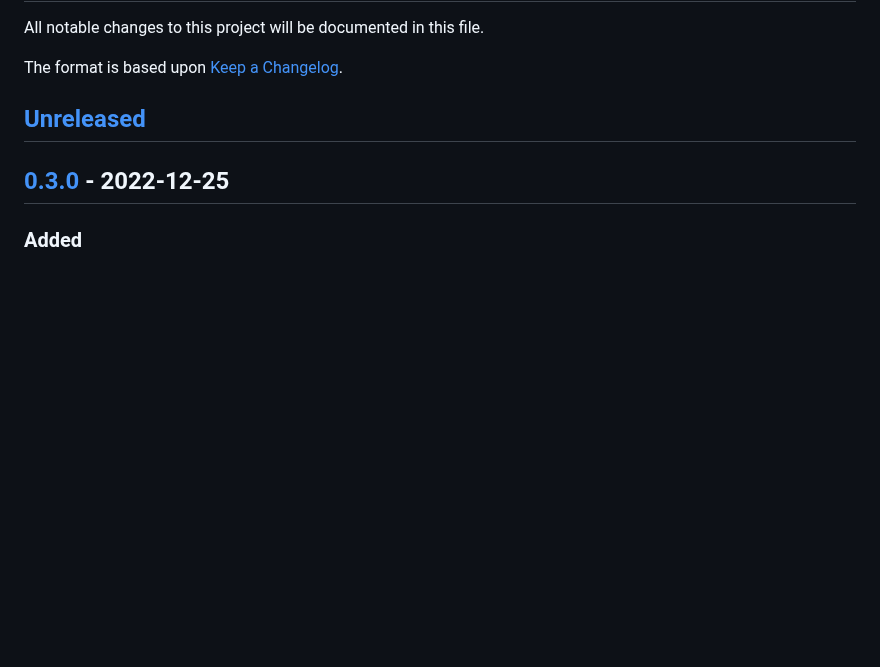
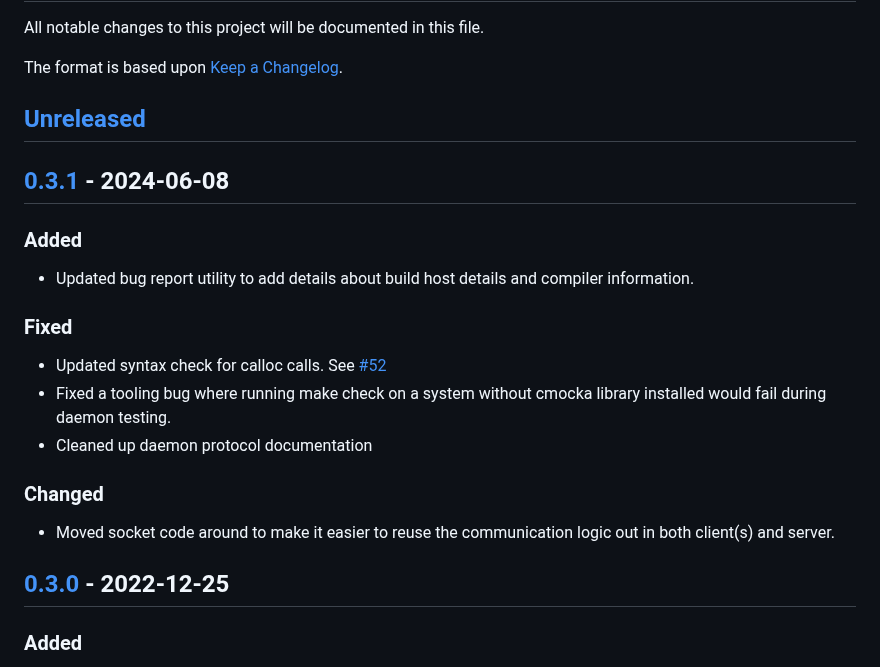
Before and after one commit to nirenjan/libx52, a Markdown page: ChangeLog.md, the part around one of its changes. GitHub-like rendering; blank space fills up the shorter version.

Commit message:
doc: Update changelog for v0.3.1

```diff
--- a/ChangeLog.md
+++ b/ChangeLog.md
@@ -5,6 +5,22 @@ All notable changes to this project will be documented in this file.
 The format is based upon [Keep a Changelog].
 
 ## [Unreleased]
+
+## [0.3.1] - 2024-06-08
+### Added
+- Updated bug report utility to add details about build host details and
+  compiler information.
+
+### Fixed
+- Updated syntax check for calloc calls. See
+  [#52](https://github.com/nirenjan/libx52/issues/52)
+- Fixed a tooling bug where running make check on a system without cmocka
+  library installed would fail during daemon testing.
+- Cleaned up daemon protocol documentation
+
+### Changed
+- Moved socket code around to make it easier to reuse the communication logic
+  out in both client(s) and server.
 
 ## [0.3.0] - 2022-12-25
 ### Added
```
Also changed, not shown: other parts of ChangeLog.md (+2 -1 lines).
